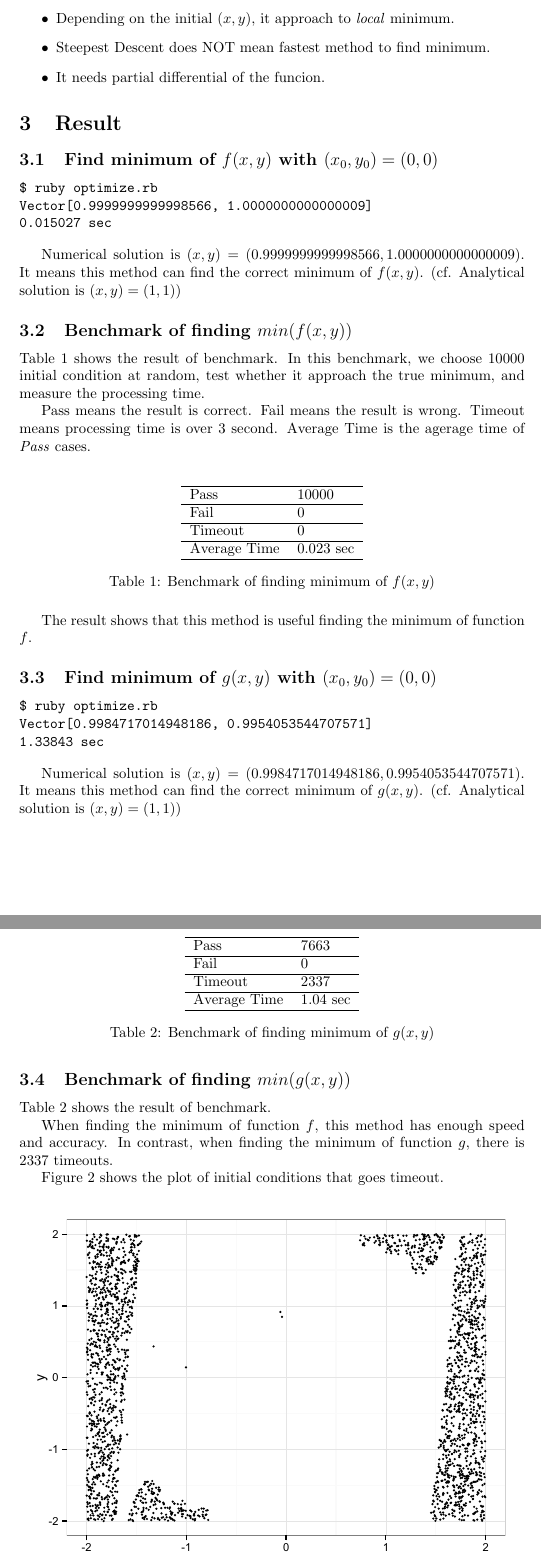
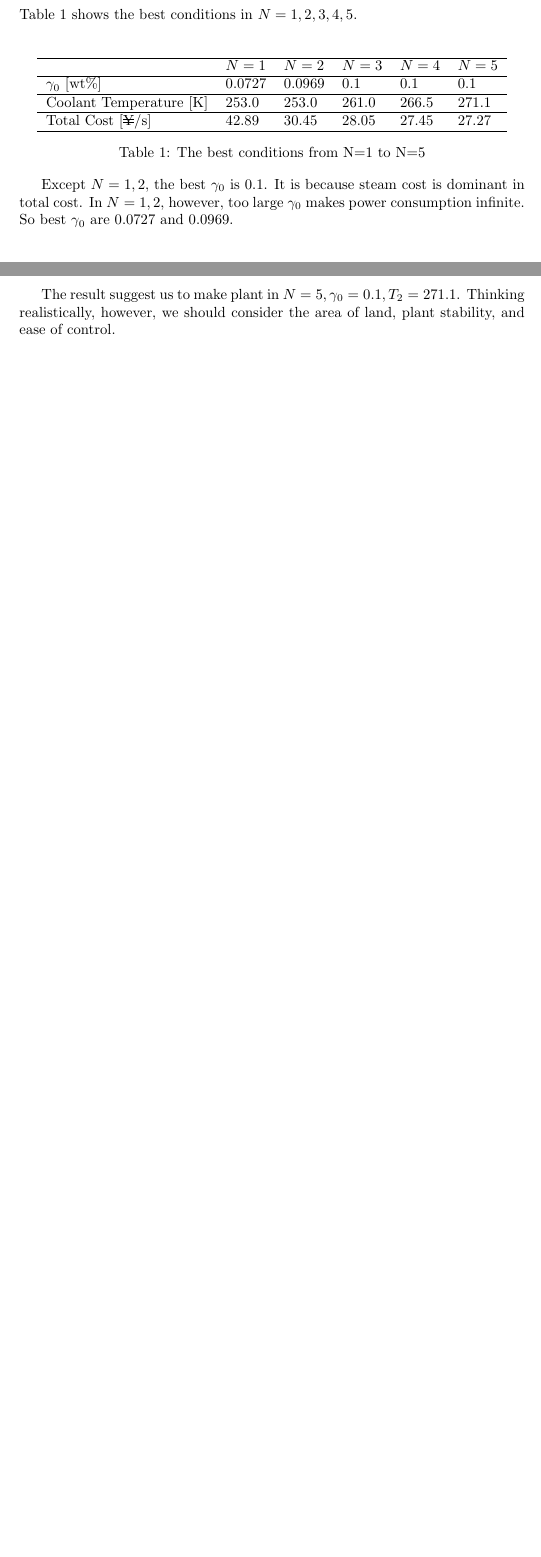
Before and after one commit to amaotone/butadiene-rubber-simulator, a LaTeX document (main.tex): two parts of pages 3 and 4 of 7 before the commit and two parts of pages 2 and 3 of 10 after it, joined at a grey line, cut at the place of the change, the shorter picture padded with empty space. The pictures show the PDF file main.pdf that the author committed with the source.

```diff
--- a/main.tex
+++ b/main.tex
@@ -41,2 +41 @@
   \author{\#03150796 Amane Suzuki}
-  \date{November 4, 2015}
@@ -52,4 +49,0 @@
-  \begin{align}
-    f(x,y) &= (x-1)^2 + 50(y-1)^2 \\
-    g(x,y) &= (x-1)^2 + 100(x^3-y)^2
-  \end{align}
@@ -67,3 +58,0 @@
-  \begin{align}
-    (\mathrm{direction vector}) = - \left(\frac{\partial f}{\partial x} , \frac{\partial f}{\partial y}\right)
-  \end{align}
@@ -76,75 +62,24 @@
-  \begin{itemize}
-    \item Depending on the initial $(x,y)$, it approach to \emph{local} minimum.
-    \item Steepest Descent does NOT mean fastest method to find minimum.
-    \item It needs partial differential of the funcion.
-  \end{itemize}
-
-  \section{Result}
-  \subsection{Find minimum of $f(x,y)$ with $(x_0, y_0)=(0,0)$}
-  \begin{verbatim}
-$ ruby optimize.rb
-Vector[0.9999999999998566, 1.0000000000000009]
-0.015027 sec\end{verbatim}
-
-  Numerical solution is $(x,y) = (0.9999999999998566, 1.0000000000000009)$. It means this method can find the correct minimum of $f(x,y)$.
-  (cf. Analytical solution is $(x,y)=(1,1)$)
-
-  \subsection{Benchmark of finding $min(f(x,y))$}
-
-  Table \ref{tb:benchmark-f} shows the result of benchmark.
-  In this benchmark, we choose 10000 initial condition at random, test whether it approach the true minimum, and measure the processing time.
-
-  Pass means the result is correct. Fail means the result is wrong. Timeout means processing time is over 3 second.
-  Average Time is the agerage time of \emph{Pass} cases.
-
+  \section{Result and Discussion}
+  Table \ref{tb:result} shows the best conditions in $N=1, 2, 3, 4, 5$.
   \begin{table}[htbp]
     \centering
-    \begin{tabular}{ll}\\\hline
-      Pass & 10000 \\\hline
-      Fail & 0 \\\hline
-      Timeout & 0 \\\hline
-      Average Time & 0.023 sec \\\hline
+    \begin{tabular}{llllll}\\\hline
+      & $N=1$ & $N=2$ & $N=3$ & $N=4$ & $N=5$ \\\hline
+      $\gamma_0$ [wt\%] & 0.0727 & 0.0969 & 0.1 & 0.1 & 0.1 \\\hline
+      Coolant Temperature [\si{\kelvin}]& 253.0 & 253.0 & 261.0 & 266.5 & 271.1 \\\hline
+      Total Cost [\si{\yen\per\second}] & 42.89 & 30.45 & 28.05 & 27.45 & 27.27\\\hline
+%      Processing Time [\si{\second}] & 0.47 & 0.73 & 0.23 & 0.40 & 0.59 \\\hline
     \end{tabular}
-    \caption {Benchmark of finding minimum of $f(x,y)$}
-    \label{tb:benchmark-f}
+    \caption {The best conditions from N=1 to N=5}
+    \label{tb:result}
   \end{table}
 
-  The result shows that this method is useful finding the minimum of function $f$.
+  Except $N=1, 2$, the best $\gamma_0$ is $0.1$. It is because steam cost is dominant in total cost.
+  In $N=1, 2$, however, too large $\gamma_0$ makes power consumption infinite. So best $\gamma_0$ are $0.0727$
+  and $0.0969$.
 
-  \subsection{Find minimum of $g(x,y)$ with $(x_0, y_0)=(0,0)$}
-  \begin{verbatim}
-$ ruby optimize.rb
-Vector[0.9984717014948186, 0.9954053544707571]
-1.33843 sec\end{verbatim}
+  The result suggest us to make plant in $N=5, \gamma_0=0.1, T_2 = 271.1$.
+  Thinking realistically, however, we should consider the area of land, plant stability, and ease of control.
 
-  Numerical solution is $(x,y) = (0.9984717014948186, 0.9954053544707571)$. It means this method can find the correct minimum of $g(x,y)$.
-  (cf. Analytical solution is $(x,y)=(1,1)$)
 
-  \subsection{Benchmark of finding $min(g(x,y))$}
-  Table \ref{tb:benchmark-g} shows the result of benchmark.
-
-  \begin{table}[htbp]
-    \centering
-    \begin{tabular}{ll}\\\hline
-      Pass & 7663 \\\hline
-      Fail & 0 \\\hline
-      Timeout & 2337 \\\hline
-      Average Time & 1.04 sec \\\hline
-    \end{tabular}
-    \caption {Benchmark of finding minimum of $g(x,y)$}
-    \label{tb:benchmark-g}
-  \end{table}
-
-  When finding the minimum of function $f$, this method has enough speed and accuracy. In contrast,
-  when finding the minimum of function $g$, there is 2337 timeouts.
-
-  Figure \ref{fig:timeouts} shows the plot of initial conditions that goes timeout.
-
-  \begin{figure}[htbp]
-    \centering
-    \includegraphics[width=12cm]{images/timeouts.pdf}
-    \caption{The initial conditions of Timeout cases.}
-    \label{fig:timeouts}
-  \end{figure}
-
-  \section{Discussion}
+  \newpage
```
Also changed, not shown: images/simplex.pdf (added), main.pdf, main.tex (38 more changed lines), 8 other files.
